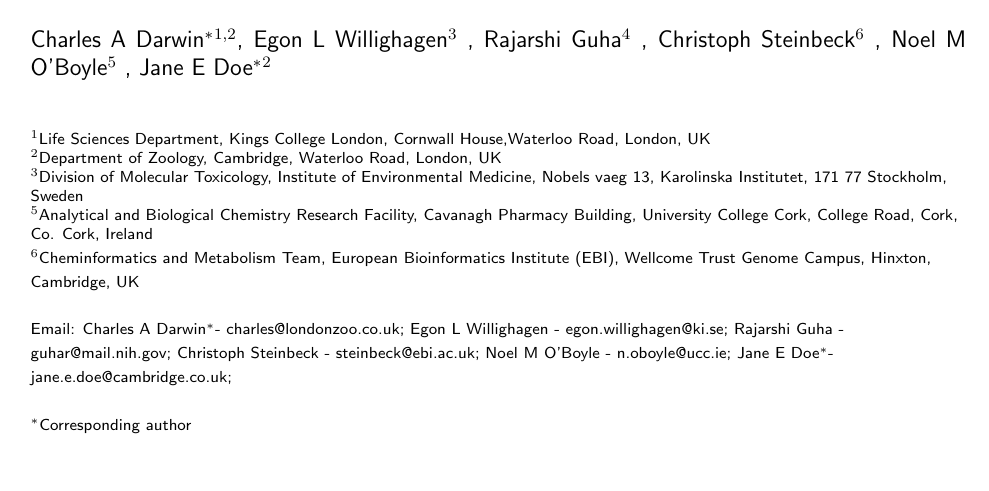
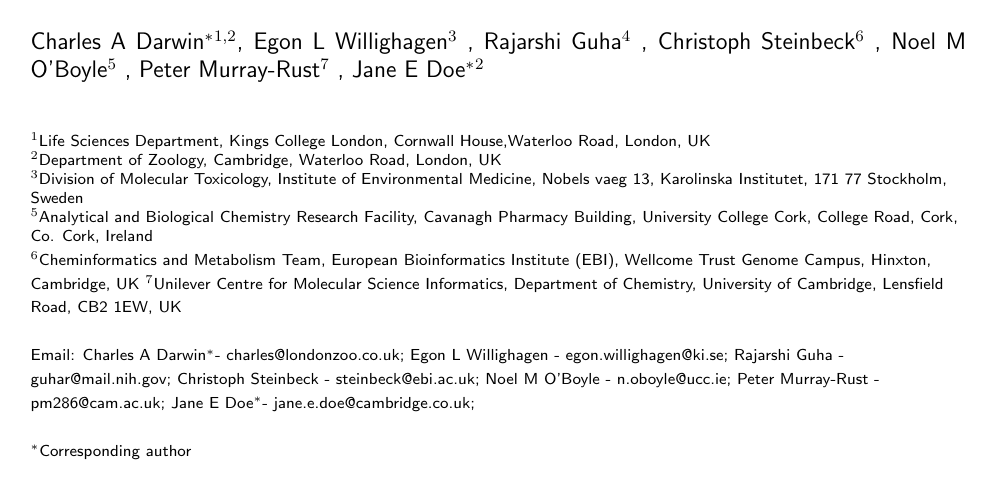
Before and after one commit to bopaper/bopaper, a LaTeX document (paper.tex): part of page 1 of 11, cut so that both start at the same text. Compiled offline with pdfLaTeX.

Commit message:
Edited pm286 as author

```diff
--- a/paper.tex
+++ b/paper.tex
@@ -146,6 +146,9 @@
      \and
          Noel M O'Boyle$^5$%
          \email{Noel M O'Boyle - n.oboyle@ucc.ie}
+     \and
+         Peter Murray-Rust$^7$%
+         \email{Peter Murray-Rust - pm286@cam.ac.uk}
       \and
          Jane E Doe\correspondingauthor$^2$%
          \email{Jane E Doe\correspondingauthor - jane.e.doe@cambridge.co.uk}
@@ -166,6 +169,7 @@
         Nobels vaeg 13, Karolinska Institutet, 171 77 Stockholm, Sweden\\
     \iid(5)Analytical and Biological Chemistry Research Facility, Cavanagh Pharmacy Building, University College Cork, College Road, Cork, Co. Cork, Ireland\\
     \iid(6)Cheminformatics and Metabolism Team, European Bioinformatics Institute (EBI), Wellcome Trust Genome Campus, Hinxton, Cambridge, UK
+    \iid(7)Unilever Centre for Molecular Science Informatics, Department of Chemistry, University of Cambridge, Lensfield Road, CB2 1EW, UK
 }%
 
 \maketitle
```
